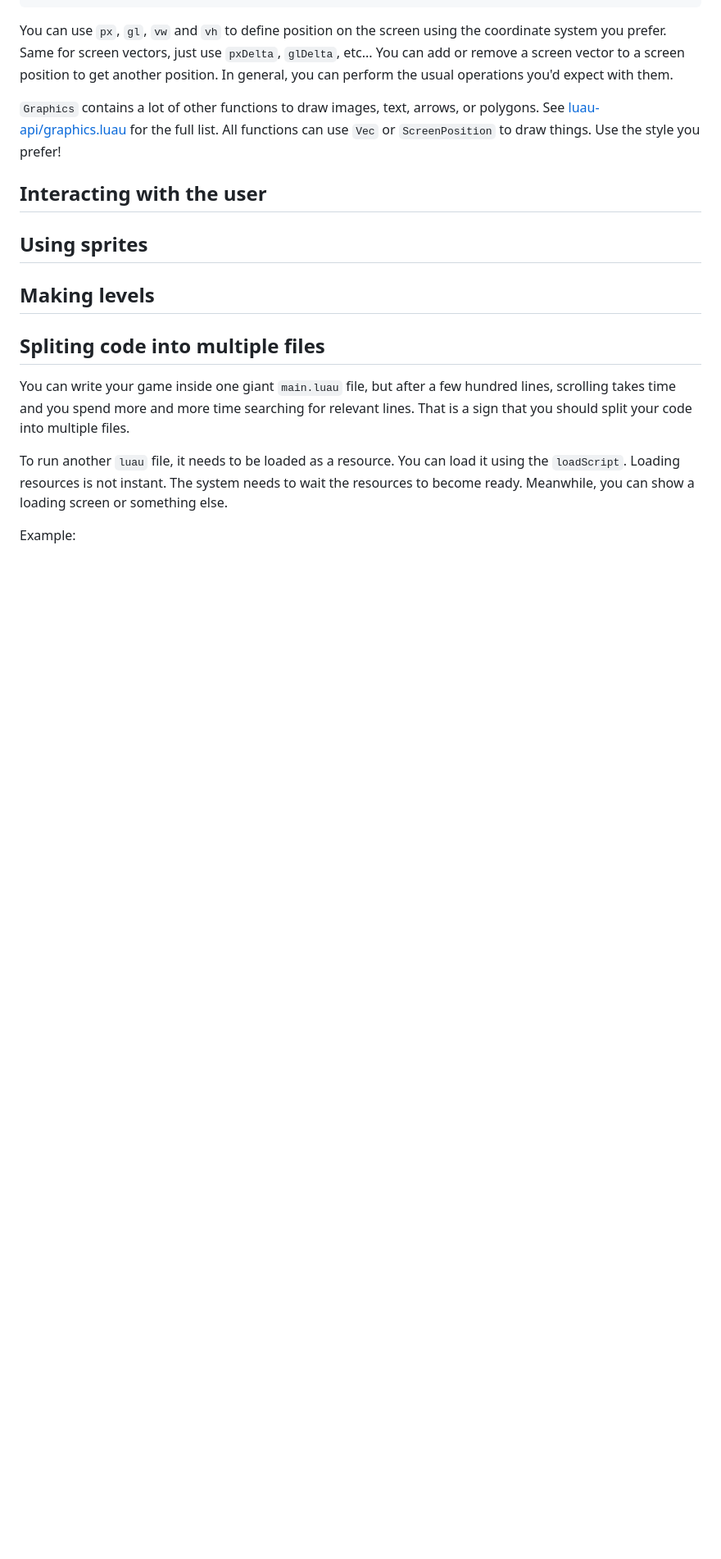
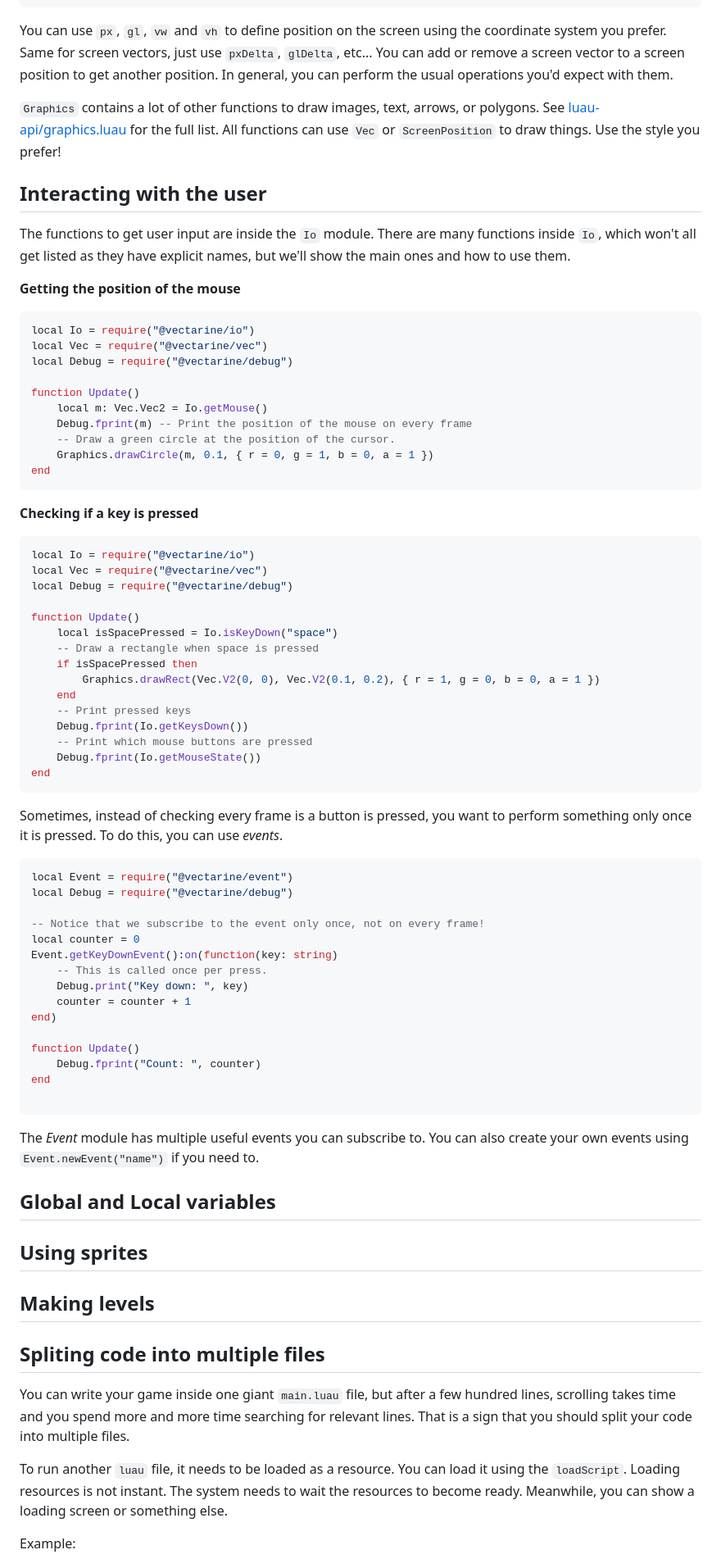
Before and after one commit to vanyle/vectarine, a Markdown page: docs/user-manual.md, the part around one of its changes. Shown at 82% size. GitHub-like rendering; blank space fills up the shorter version.

Commit message:
:memo: explain how to interact with the user in the manual

````diff
--- a/docs/user-manual.md
+++ b/docs/user-manual.md
@@ -142,6 +142,72 @@ All functions can use `Vec` or `ScreenPosition` to draw things. Use the style yo
 
 ## Interacting with the user
 
+The functions to get user input are inside the `Io` module.
+There are many functions inside `Io`, which won't all get
+listed as they have explicit names, but we'll show the main
+ones and how to use them.
+
+**Getting the position of the mouse**
+
+```lua
+local Io = require("@vectarine/io")
+local Vec = require("@vectarine/vec")
+local Debug = require("@vectarine/debug")
+
+function Update()
+    local m: Vec.Vec2 = Io.getMouse()
+    Debug.fprint(m) -- Print the position of the mouse on every frame
+    -- Draw a green circle at the position of the cursor.
+    Graphics.drawCircle(m, 0.1, { r = 0, g = 1, b = 0, a = 1 })
+end
+```
+
+**Checking if a key is pressed**
+
+```lua
+local Io = require("@vectarine/io")
+local Vec = require("@vectarine/vec")
+local Debug = require("@vectarine/debug")
+
+function Update()
+    local isSpacePressed = Io.isKeyDown("space")
+    -- Draw a rectangle when space is pressed
+    if isSpacePressed then
+        Graphics.drawRect(Vec.V2(0, 0), Vec.V2(0.1, 0.2), { r = 1, g = 0, b = 0, a = 1 })
+    end
+    -- Print pressed keys
+    Debug.fprint(Io.getKeysDown())
+    -- Print which mouse buttons are pressed
+    Debug.fprint(Io.getMouseState())
+end
+```
+
+Sometimes, instead of checking every frame is a button is pressed, you want to perform something only once it
+is pressed. To do this, you can use _events_.
+
+```lua
+local Event = require("@vectarine/event")
+local Debug = require("@vectarine/debug")
+
+-- Notice that we subscribe to the event only once, not on every frame!
+local counter = 0
+Event.getKeyDownEvent():on(function(key: string)
+    -- This is called once per press.
+	Debug.print("Key down: ", key)
+    counter = counter + 1
+end)
+
+function Update()
+    Debug.fprint("Count: ", counter)
+end
+
+```
+
+The _Event_ module has multiple useful events you can subscribe to.
+You can also create your own events using `Event.newEvent("name")` if you need to.
+
+## Global and Local variables
+
 ## Using sprites
 
 ## Making levels
````
Also changed, not shown: other parts of docs/user-manual.md (+1 -1 lines).
